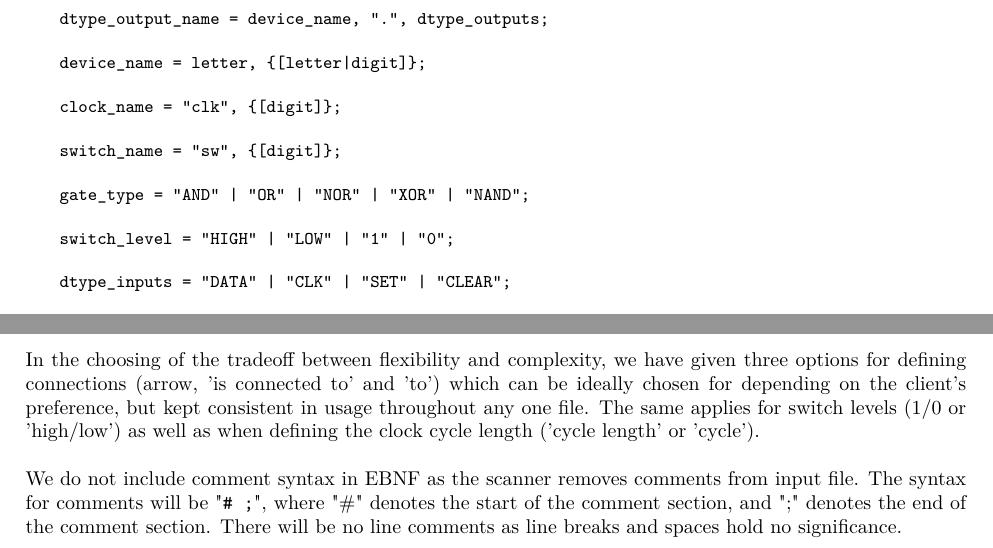
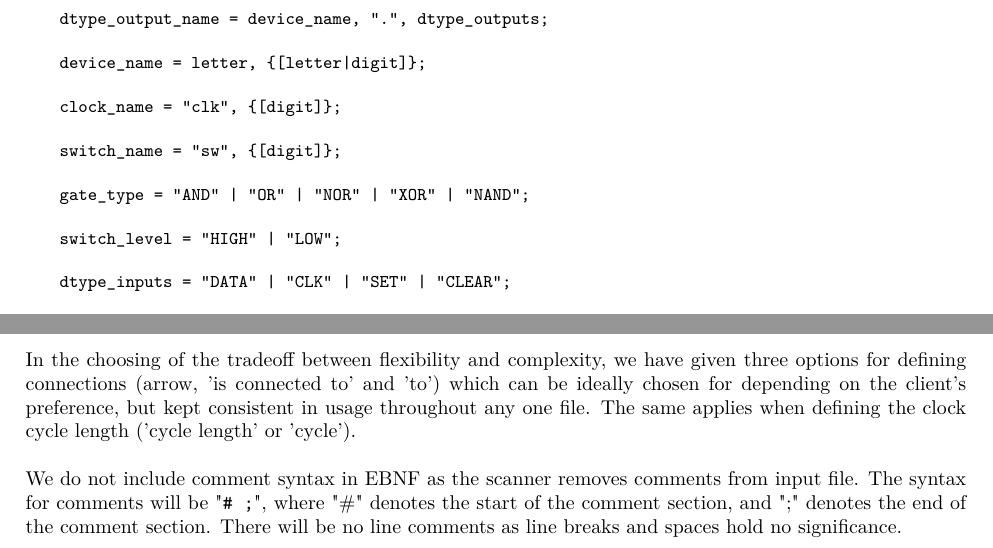
Before and after one commit to yichenhock/GF2, a LaTeX document (report/first_interim_report/first_interim_report.tex): two parts of page 4 of 9, joined at a grey line, cut so that both start at the same text. Compiled offline with pdfLaTeX.

Commit message:
Small EBNF Changes

```diff
--- a/report/first_interim_report/first_interim_report.tex
+++ b/report/first_interim_report/first_interim_report.tex
@@ -127,7 +127,7 @@ The logic description language will be specified using EBNF notation. The langua
 
     gate_type = "AND" | "OR" | "NOR" | "XOR" | "NAND";
 
-    switch_level = "HIGH" | "LOW" | "1" | "0";
+    switch_level = "HIGH" | "LOW";
 
     dtype_inputs = "DATA" | "CLK" | "SET" | "CLEAR";
 
@@ -153,7 +153,7 @@ The gate and D-type device names are defined by the user, whilst their input and
 Since devices can be named with any combination of letters and numbers, subject to the condition that the start must be a letter, we have chosen lowercase letters only for 'letter', reserving capital letters for fixed keywords and gate types. This avoids common naming clashes.\\
 
 \noindent\\
-In the choosing of the tradeoff between flexibility and complexity, we have given three options for defining connections (arrow, 'is connected to' and 'to') which can be ideally chosen for depending on the client's preference, but kept consistent in usage throughout any one file. The same applies for switch levels (1/0 or 'high/low') as well as when defining the clock cycle length ('cycle length' or 'cycle').
+In the choosing of the tradeoff between flexibility and complexity, we have given three options for defining connections (arrow, 'is connected to' and 'to') which can be ideally chosen for depending on the client's preference, but kept consistent in usage throughout any one file. The same applies when defining the clock cycle length ('cycle length' or 'cycle').
 
 \noindent\\
 We do not include comment syntax in EBNF as the scanner removes comments from input file. The syntax for comments will be "\verb+# ;+", where "\#" denotes the start of the comment section, and ";" denotes the end of the comment section. There will be no line comments as line breaks and spaces hold no significance.\\
```
Also changed, not shown: report/first_interim_report/first_interim_report.pdf, 3 other files.
